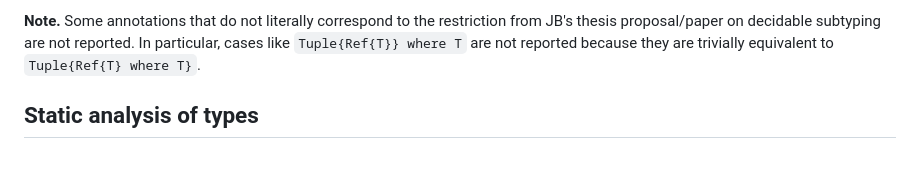
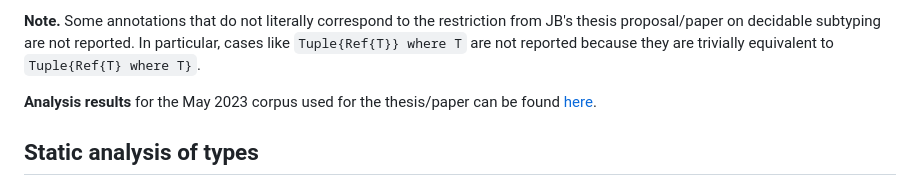
Before and after one commit to prl-julia/julia-sub, a Markdown page: README.md, the part around the change. Drawn GitHub-style; blank space fills up the shorter version.

Commit message:
README.md | add ref to analysis results

```diff
--- a/README.md
+++ b/README.md
@@ -15,6 +15,9 @@ if they satisfy a wildcards-like restriction
 from JB's thesis proposal/paper on decidable subtyping are not reported.
 In particular, cases like `Tuple{Ref{T}} where T` are not reported because
 they are trivially equivalent to `Tuple{Ref{T} where T}`.
+
+**Analysis results** for the May 2023 corpus used for the thesis/paper
+can be found [here](data/ta-info/2023-11-02).
 
 ## Static analysis of types
 
```
